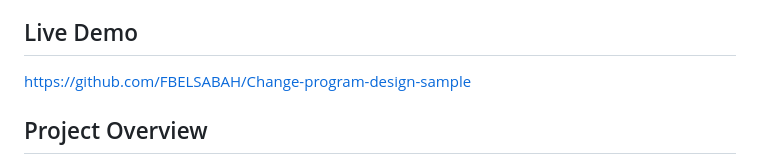
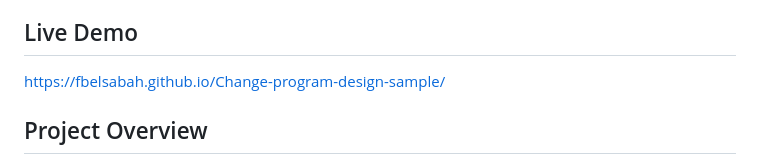
Before and after one commit to FBELSABAH/Change-program-design-sample, a Markdown page: README.md, the part around the change. Drawn GitHub-style.

Commit message:
Fix live demo link in README
Updated the live demo link to point to the GitHub Pages site.

```diff
--- a/README.md
+++ b/README.md
@@ -6,7 +6,7 @@ This project was created as a portfolio/application sample for the UPEI Student
 
 ## Live Demo
 
-https://github.com/FBELSABAH/Change-program-design-sample
+https://fbelsabah.github.io/Change-program-design-sample/
 
 ## Project Overview
 
```
